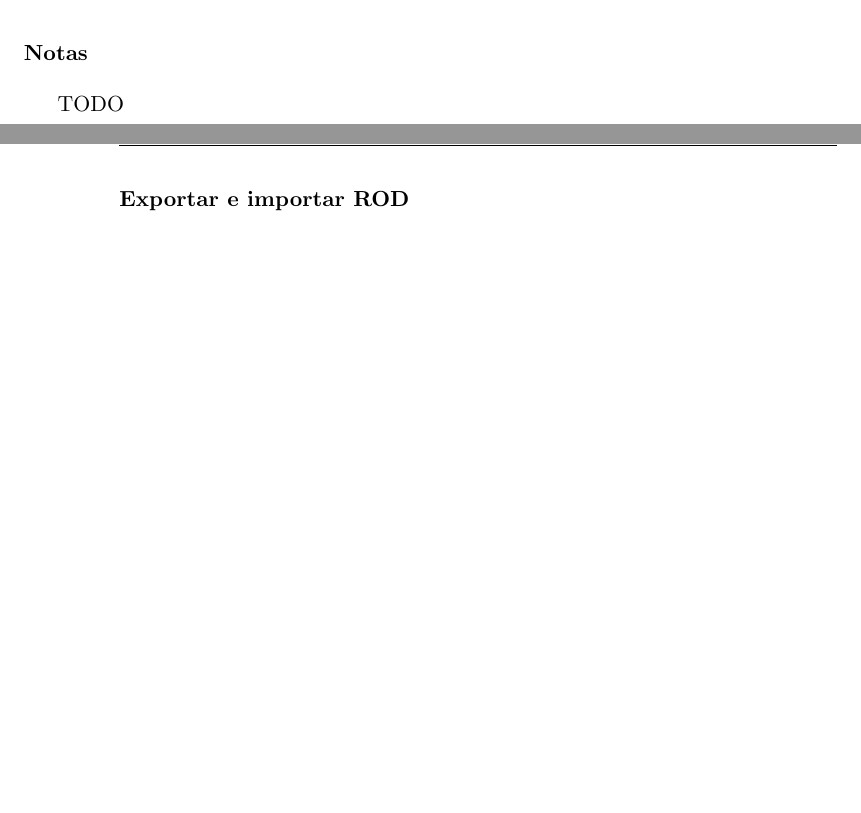
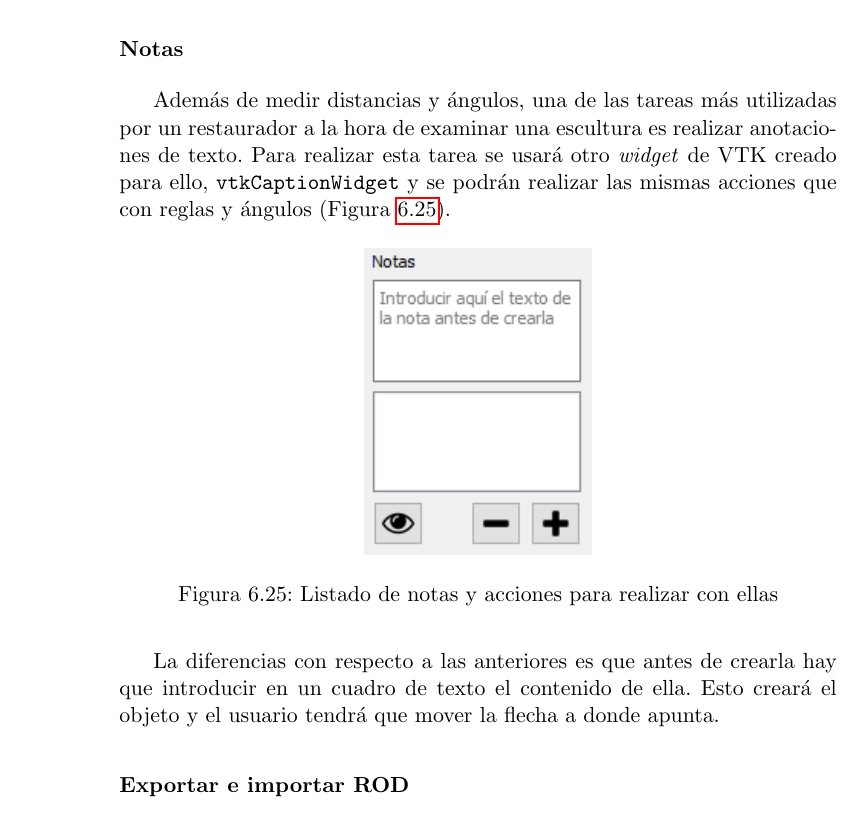
Before and after one commit to fblupi/master_informatica-TFM, a LaTeX thesis (proyecto.tex, which reads capitulos/desarrollo.tex): two parts of pages 105 and 106 of 113 before the commit and part of page 106 of 115 after it, the two joined at a grey line, cut so that both start at the same text, the shorter picture padded with empty space. Compiled offline with pdfLaTeX.

Commit message:
Fases de desarrollo: Documentación notas closes #43

```diff
--- a/capitulos/desarrollo.tex
+++ b/capitulos/desarrollo.tex
@@ -532,7 +532,16 @@ Para añadir un nuevo transportador de ángulos hay que seleccionar tres puntos
 
 \subsubsection{Notas}
 
-TODO
+Además de medir distancias y ángulos, una de las tareas más utilizadas por un restaurador a la hora de examinar una escultura es realizar anotaciones de texto. Para realizar esta tarea se usará otro \textit{widget} de VTK creado para ello, \texttt{vtkCaptionWidget} y se podrán realizar las mismas acciones que con reglas y ángulos (Figura \ref{fig:desarrollo/gui-notas}).
+
+\begin{figure}[H]
+	\centering
+	\includegraphics[width=4cm]{imagenes/desarrollo/gui-notas}
+	\caption{Listado de notas y acciones para realizar con ellas}
+	\label{fig:desarrollo/gui-notas}
+\end{figure}
+
+La diferencias con respecto a las anteriores es que antes de crearla hay que introducir en un cuadro de texto el contenido de ella. Esto creará el objeto y el usuario tendrá que mover la flecha a donde apunta.
 
 \subsubsection{Exportar e importar ROD}
 
```
Also changed, not shown: imagenes/desarrollo/gui-notas.png (added).
